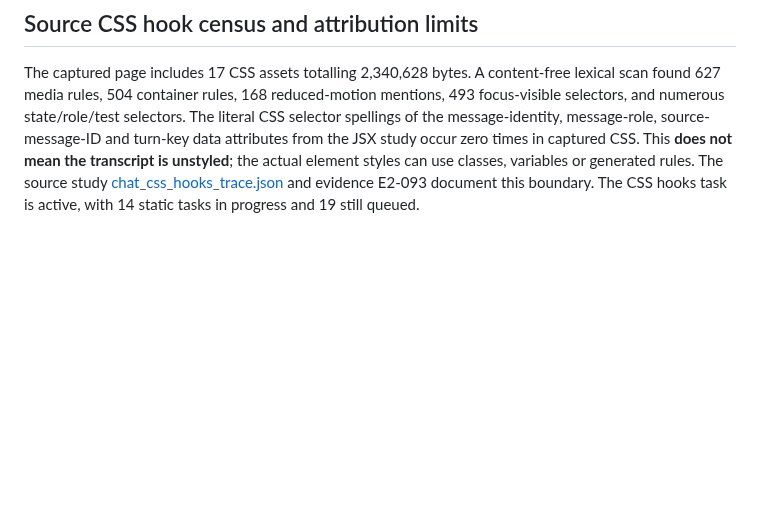
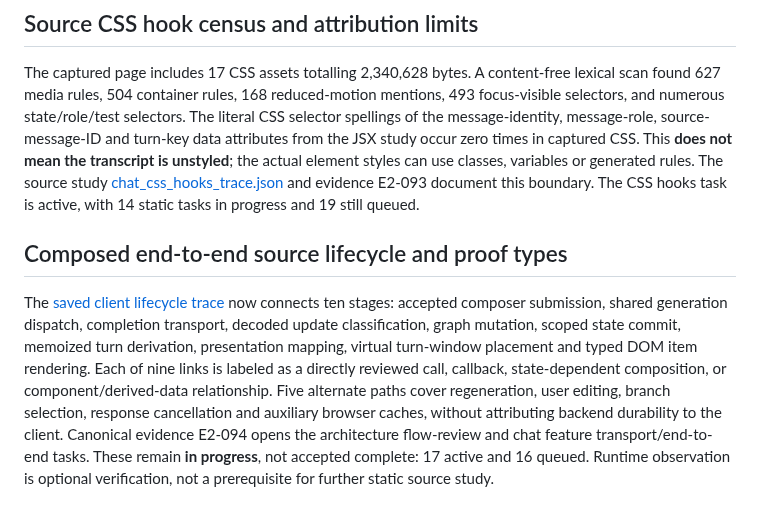
Before and after one commit to sguzman/viewsource, a Markdown page: docs/CHAT-INTERACTIONS.md, the part around the change. Drawn GitHub-style; blank space fills up the shorter version.

Commit message:
Show proof-graded source lifecycle, alternatives and truthful queue progress

```diff
--- a/docs/CHAT-INTERACTIONS.md
+++ b/docs/CHAT-INTERACTIONS.md
@@ -733,3 +733,20 @@ styles can use classes, variables or generated rules. The source study
 [chat_css_hooks_trace.json](../specimens/chatgpt-com/v0002/chat_css_hooks_trace.json)
 and evidence E2-093 document this boundary. The CSS hooks task is active,
 with 14 static tasks in progress and 19 still queued.
+
+## Composed end-to-end source lifecycle and proof types
+
+The [saved client lifecycle trace](../specimens/chatgpt-com/v0002/chat_end_to_end_trace.json)
+now connects ten stages: accepted composer submission, shared generation
+dispatch, completion transport, decoded update classification, graph
+mutation, scoped state commit, memoized turn derivation, presentation
+mapping, virtual turn-window placement and typed DOM item rendering.
+Each of nine links is labeled as a directly reviewed call, callback,
+state-dependent composition, or component/derived-data relationship.
+Five alternate paths cover regeneration, user editing, branch selection,
+response cancellation and auxiliary browser caches, without attributing
+backend durability to the client. Canonical evidence E2-094 opens the
+architecture flow-review and chat feature transport/end-to-end tasks.
+These remain **in progress**, not accepted complete: 17 active and 16
+queued. Runtime observation is optional verification, not a prerequisite
+for further static source study.
```
